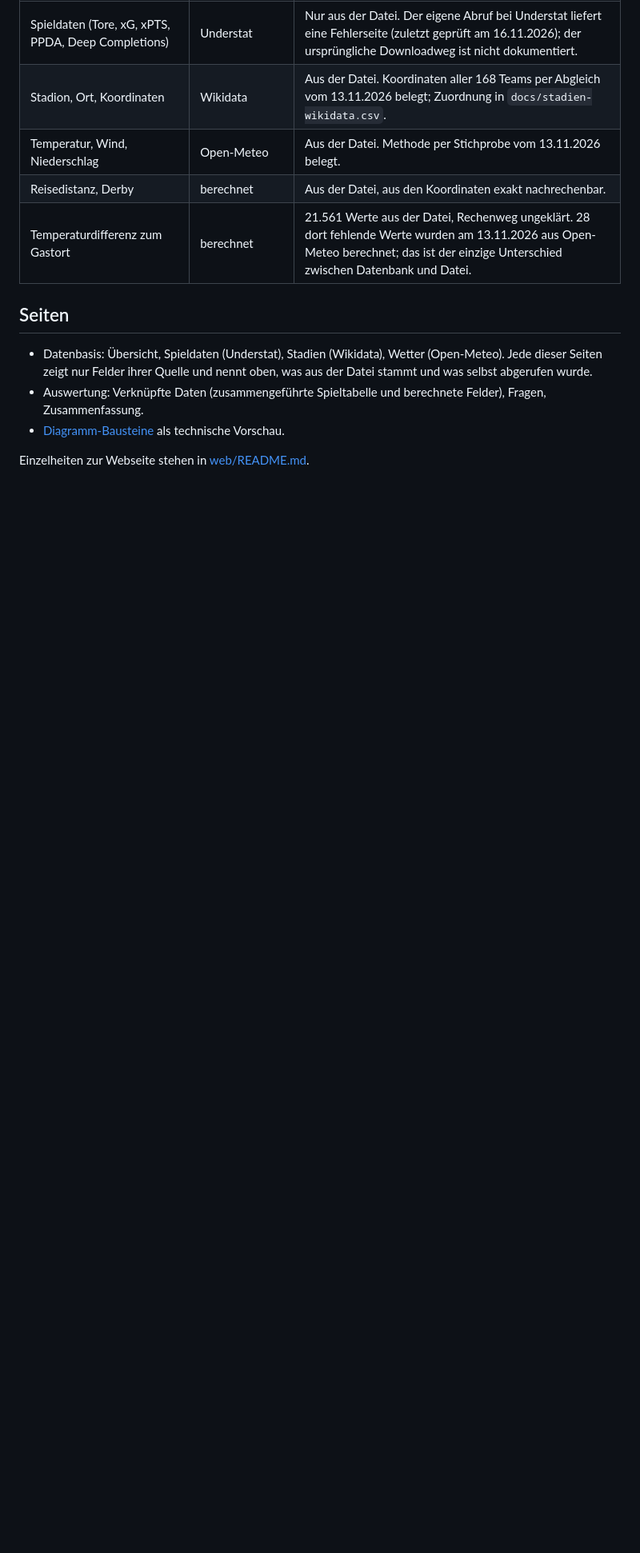
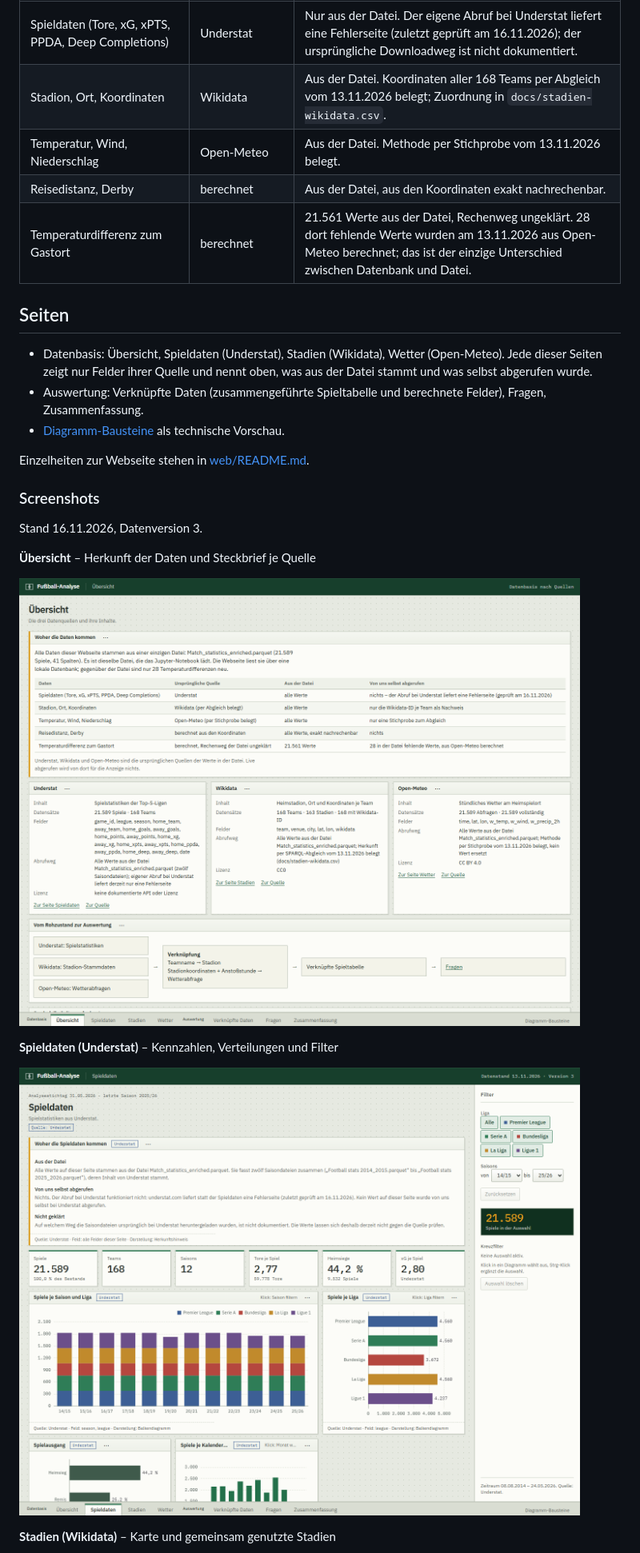
Before and after one commit to BlackMagicCoder/soccer-analysis, a Markdown page: README.md, the part around one of its changes. Shown at 80% size. Drawn GitHub-style; pictures changed too: docs/img/spieldaten.png (added), docs/img/uebersicht.png (added); blank space fills up the shorter version.

```diff
--- a/README.md
+++ b/README.md
@@ -21,3 +21,18 @@ Alle angezeigten Werte stammen aus einer Datei: `Match_statistics_enriched.parqu
 - [Diagramm-Bausteine](http://127.0.0.1:8010/charts.html) als technische Vorschau.
 
 Einzelheiten zur Webseite stehen in [web/README.md](web/README.md).
+
+### Screenshots
+
+Stand 16.11.2026, Datenversion 3.
+
+**Übersicht** – Herkunft der Daten und Steckbrief je Quelle
+
+![Übersicht mit Herkunftstabelle und Quellensteckbriefen](docs/img/uebersicht.png)
+
+**Spieldaten (Understat)** – Kennzahlen, Verteilungen und Filter
+
+![Seite Spieldaten mit Herkunftshinweis, Kennzahlen und Diagrammen](docs/img/spieldaten.png)
+
+**Stadien (Wikidata)** – Karte und gemeinsam genutzte Stadien
+
```
Also changed, not shown: other parts of README.md (+9 -0 lines), docs/img/stadien.png (added), docs/img/verknuepft.png (added), docs/img/wetter.png (added).
